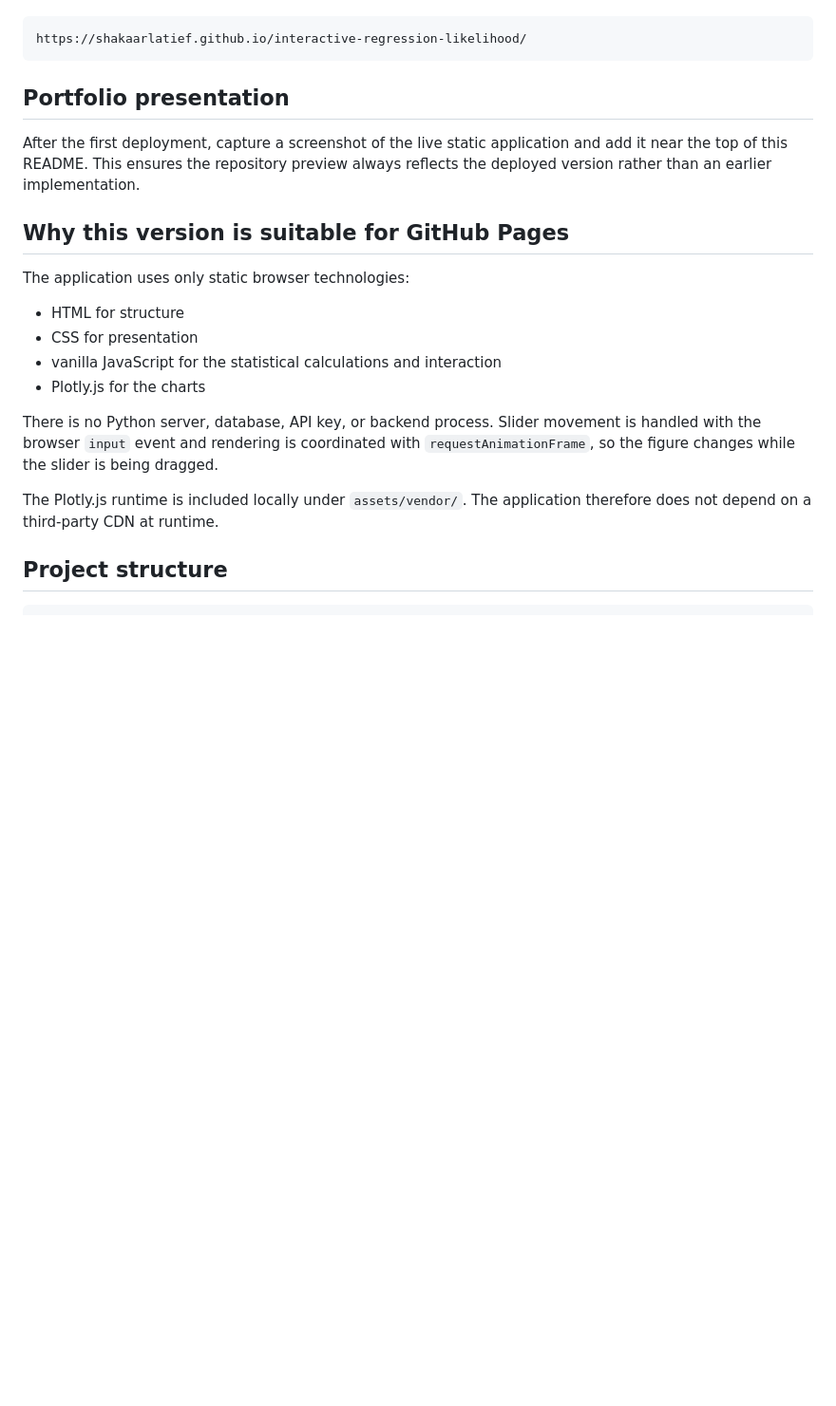
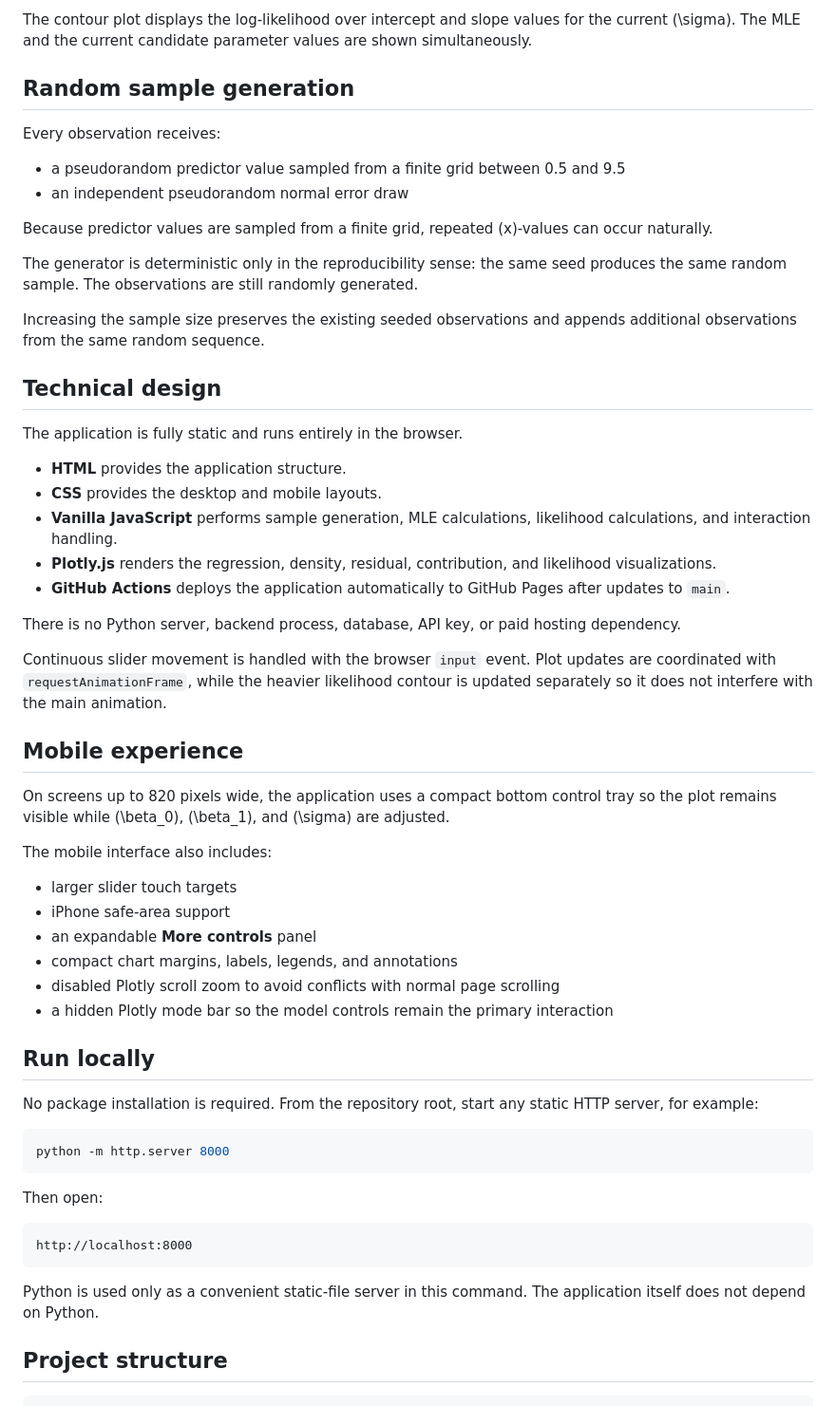
Before and after one commit to shakaarlatief/interactive-regression-likelihood, a Markdown page: README.md, the part around one of its changes. Shown at 95% size. GitHub-like rendering; blank space fills up the shorter version.

````diff
--- a/README.md
+++ b/README.md
@@ -16,24 +85,60 @@ The live application is available at:
+The contour plot displays the log-likelihood over intercept and slope values for the current \(\sigma\). The MLE and the current candidate parameter values are shown simultaneously.
+
+## Random sample generation
+
+Every observation receives:
+
+- a pseudorandom predictor value sampled from a finite grid between 0.5 and 9.5
+- an independent pseudorandom normal error draw
+
+Because predictor values are sampled from a finite grid, repeated \(x\)-values can occur naturally.
+
+The generator is deterministic only in the reproducibility sense: the same seed produces the same random sample. The observations are still randomly generated.
+
+Increasing the sample size preserves the existing seeded observations and appends additional observations from the same random sequence.
+
+## Technical design
+
+The application is fully static and runs entirely in the browser.
+
+- **HTML** provides the application structure.
+- **CSS** provides the desktop and mobile layouts.
+- **Vanilla JavaScript** performs sample generation, MLE calculations, likelihood calculations, and interaction handling.
+- **Plotly.js** renders the regression, density, residual, contribution, and likelihood visualizations.
+- **GitHub Actions** deploys the application automatically to GitHub Pages after updates to `main`.
+
+There is no Python server, backend process, database, API key, or paid hosting dependency.
+
+Continuous slider movement is handled with the browser `input` event. Plot updates are coordinated with `requestAnimationFrame`, while the heavier likelihood contour is updated separately so it does not interfere with the main animation.
+
+## Mobile experience
+
+On screens up to 820 pixels wide, the application uses a compact bottom control tray so the plot remains visible while \(\beta_0\), \(\beta_1\), and \(\sigma\) are adjusted.
+
+The mobile interface also includes:
+
+- larger slider touch targets
+- iPhone safe-area support
+- an expandable **More controls** panel
+- compact chart margins, labels, legends, and annotations
+- disabled Plotly scroll zoom to avoid conflicts with normal page scrolling
+- a hidden Plotly mode bar so the model controls remain the primary interaction
+
+## Run locally
+
+No package installation is required. From the repository root, start any static HTTP server, for example:
+
+```bash
+python -m http.server 8000
+```
+
+Then open:
 
 ```text
-https://shakaarlatief.github.io/interactive-regression-likelihood/
+http://localhost:8000
 ```
 
-## Portfolio presentation
-
-After the first deployment, capture a screenshot of the live static application and add it near the top of this README. This ensures the repository preview always reflects the deployed version rather than an earlier implementation.
-
-## Why this version is suitable for GitHub Pages
-
-The application uses only static browser technologies:
-
-- HTML for structure
-- CSS for presentation
-- vanilla JavaScript for the statistical calculations and interaction
-- Plotly.js for the charts
-
-There is no Python server, database, API key, or backend process. Slider movement is handled with the browser `input` event and rendering is coordinated with `requestAnimationFrame`, so the figure changes while the slider is being dragged.
-
-The Plotly.js runtime is included locally under `assets/vendor/`. The application therefore does not depend on a third-party CDN at runtime.
+Python is used only as a convenient static-file server in this command. The application itself does not depend on Python.
 
 ## Project structure
 
````
Also changed, not shown: other parts of README.md (+78 -96 lines).
